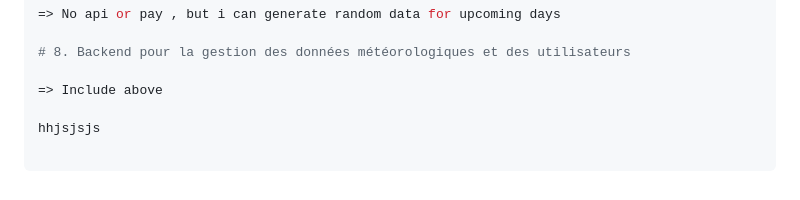
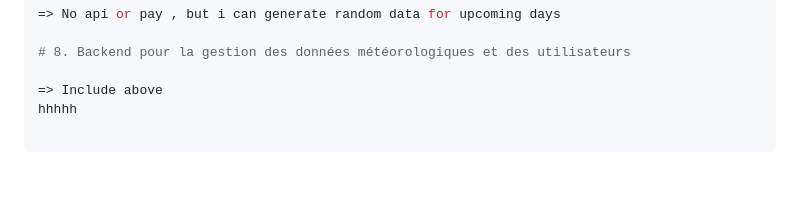
Before and after one commit to irumvabric/Notify-Weather, a Markdown page: README.md, the part around the change. Drawn GitHub-style.

```diff
--- a/README.md
+++ b/README.md
@@ -348,5 +348,4 @@ uses looked on it it will be a tendance and i will have to put it in a database
 # 8. Backend pour la gestion des données météorologiques et des utilisateurs
 
 => Include above
-
-hhjsjsjs
+hhhhh
```
